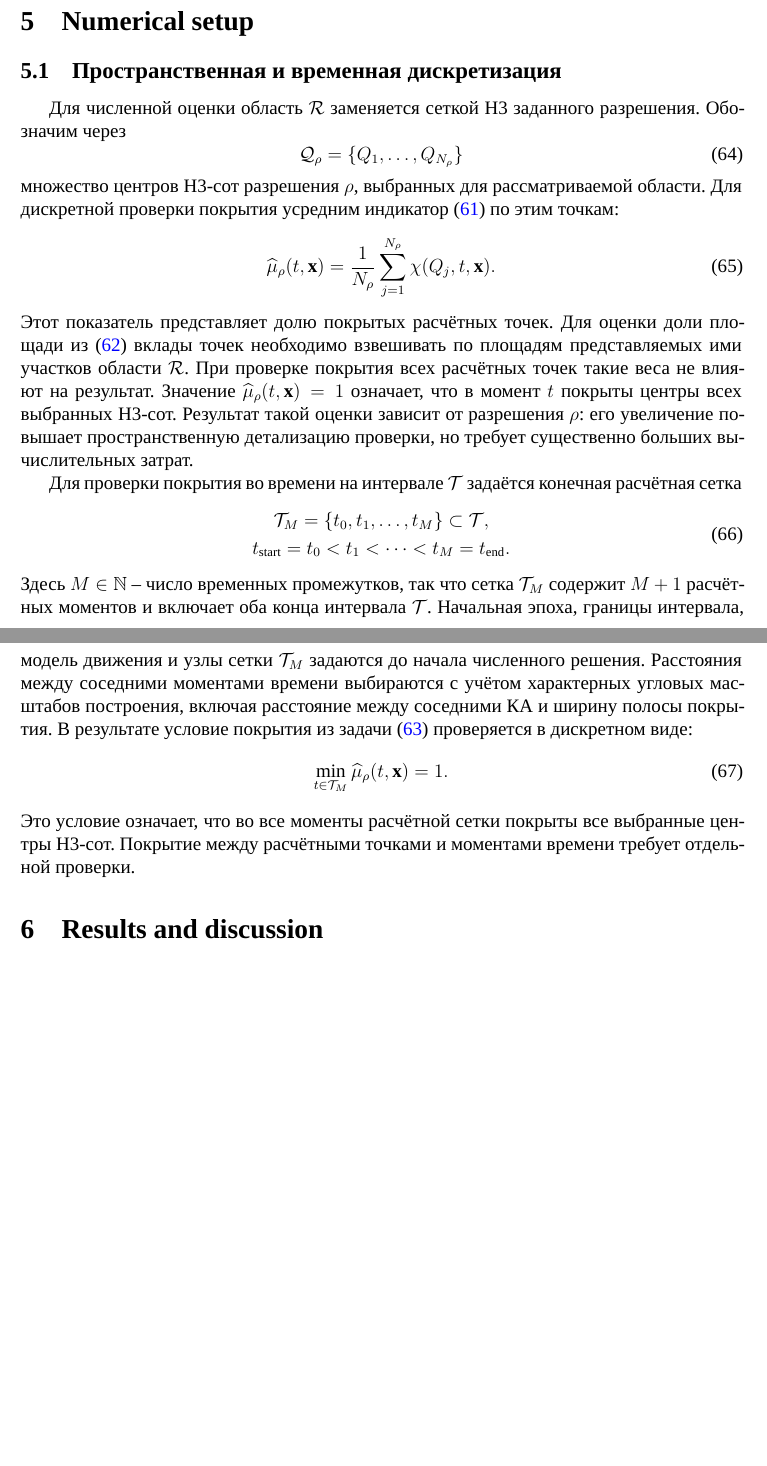
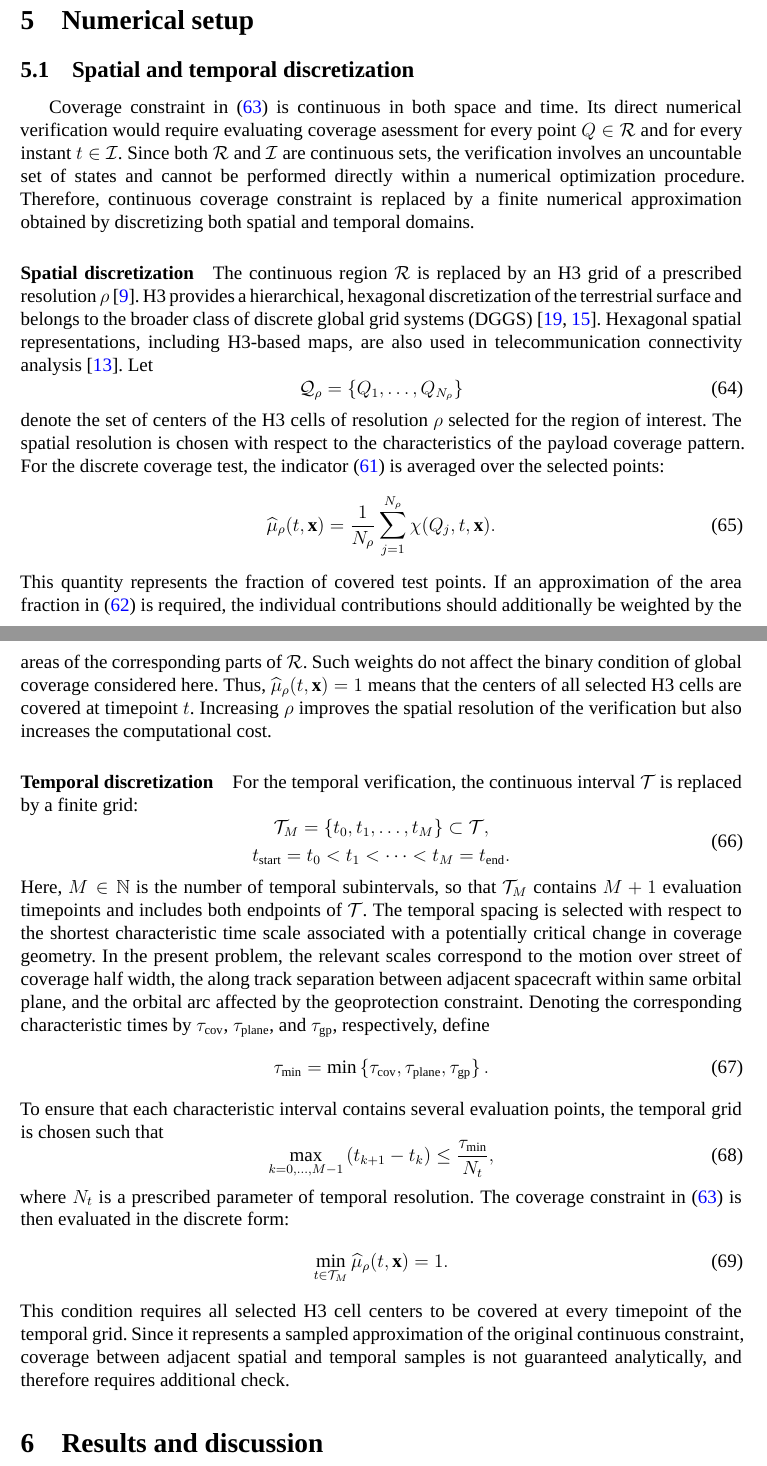
Before and after one commit to Vetselet/walker_constellation_design, a LaTeX document (src/article/walker_constellation_design.tex, which reads src/article/references.bib, src/article/sections/numerical_setup.tex): two parts of pages 19 and 20 of 22 before the commit and two parts of pages 19 and 20 of 23 after it, joined at a grey line, cut so that both start at the same text, the shorter picture padded with empty space. Compiled offline with XeLaTeX; a missing font is replaced by an installed copy or a similar font.

Commit message:
feat: discretization translation and modification

```diff
--- a/src/article/references.bib
+++ b/src/article/references.bib
@@ -330,0 +342,4 @@
+  title   = {Geodesic Discrete Global Grid Systems},
+  journal = {Cartography and Geographic Information Science},
+  volume  = {30},
+  number  = {2},
@@ -330,0 +353 @@
+  title       = {Topic 21: Discrete Global Grid Systems Abstract Specification},
--- a/src/article/sections/numerical_setup.tex
+++ b/src/article/sections/numerical_setup.tex
@@ -1,32 +1,43 @@
-\subsection{Пространственная и временная дискретизация}
+\subsection{Spatial and temporal discretization}
 \label{subsec:coverage_discretization}
 
-Для численной оценки область $\mathcal{R}$ заменяется сеткой H3 заданного
-разрешения. Обозначим через
+Coverage constraint in~\eqref{eq:optimization_problem} is continuous in both space and time.
+Its direct numerical verification would require evaluating coverage asessment for every point
+$Q\in\mathcal{R}$ and for every instant $t\in\mathcal{I}$. Since both $\mathcal{R}$ and $\mathcal{I}$
+are continuous sets, the verification involves an uncountable set of states and cannot be
+performed directly within a numerical optimization procedure. Therefore, continuous coverage constraint
+is replaced by a finite numerical approximation obtained by discretizing both spatial and temporal domains.
+
+\paragraph{Spatial discretization}
+
+The continuous region $\mathcal{R}$ is replaced by an H3 grid of a prescribed resolution $\rho$ \cite{h3docs}.
+H3 provides a hierarchical, hexagonal discretization of the terrestrial surface and belongs to the broader class
+of discrete global grid systems (DGGS) \cite{sahr2003dggs,ogc_dggs}. Hexagonal spatial representations, including H3-based maps,
+are also used in telecommunication connectivity analysis \cite{itu_e813}.
+Let
 \begin{equation}
     \mathcal{Q}_{\rho}=\{Q_1,\ldots,Q_{N_{\rho}}\}
     \label{eq:h3_point_set}
 \end{equation}
-множество центров H3-сот разрешения $\rho$, выбранных для рассматриваемой
-области. Для дискретной проверки покрытия усредним
-индикатор~\eqref{eq:coverage_indicator} по этим точкам:
+denote the set of centers of the H3 cells of resolution $\rho$ selected for the region of interest.
+The spatial resolution is chosen with respect to the characteristics of the payload coverage pattern.
+For the discrete coverage test, the indicator~\eqref{eq:coverage_indicator} is averaged over the selected points:
 \begin{equation}
     \widehat{\mu}_{\rho}(t,\mathbf{x})=
     \frac{1}{N_{\rho}}\sum_{j=1}^{N_{\rho}}
         \chi(Q_j,t,\mathbf{x}).
     \label{eq:discrete_coverage_metric}
 \end{equation}
-Этот показатель представляет долю покрытых расчётных точек. Для оценки
-доли площади из~\eqref{eq:coverage_metric} вклады точек необходимо взвешивать
-по площадям представляемых ими участков области $\mathcal{R}$.
-При проверке покрытия всех расчётных точек такие веса не влияют на результат.
-Значение $\widehat{\mu}_{\rho}(t,\mathbf{x})=1$ означает, что в момент $t$
-покрыты центры всех выбранных H3-сот. Результат такой оценки зависит от
-разрешения $\rho$: его увеличение повышает пространственную детализацию
-проверки, но требует существенно больших вычислительных затрат.
+This quantity represents the fraction of covered test points. If an approximation of the area fraction
+in~\eqref{eq:coverage_metric} is required, the individual contributions should additionally be weighted
+by the areas of the corresponding parts of $\mathcal{R}$. Such weights do not affect the binary condition
+of global coverage considered here. Thus, $\widehat{\mu}_{\rho}(t,\mathbf{x})=1$ means that the centers of
+all selected H3 cells are covered at timepoint $t$. Increasing $\rho$ improves the spatial resolution of the
+verification but also increases the computational cost.
 
-Для проверки покрытия во времени на интервале $\mathcal{T}$ задаётся конечная
-расчётная сетка
+\paragraph{Temporal discretization}
+
+For the temporal verification, the continuous interval $\mathcal{T}$ is replaced by a finite grid:
 \begin{equation}
     \begin{gathered}
         \mathcal{T}_M=\{t_0,t_1,\ldots,t_M\}\subset\mathcal{T},\\
@@ -34,19 +45,29 @@
     \end{gathered}
     \label{eq:time_grid}
 \end{equation}
-Здесь $M\in\mathbb{N}$ -- число временных промежутков, так что сетка
-$\mathcal{T}_M$ содержит $M+1$ расчётных моментов и включает оба конца интервала
-$\mathcal{T}$. Начальная эпоха, границы интервала, модель движения и узлы сетки
-$\mathcal{T}_M$ задаются до начала численного решения. Расстояния между
-соседними моментами времени выбираются
-с учётом характерных угловых масштабов построения, включая расстояние между
-соседними КА и ширину полосы покрытия. В результате условие покрытия из
-задачи~\eqref{eq:optimization_problem} проверяется в дискретном виде:
+Here, $M\in\mathbb{N}$ is the number of temporal subintervals, so that $\mathcal{T}_M$ contains $M+1$ evaluation timepoints
+and includes both endpoints of $\mathcal{T}$.
+The temporal spacing is selected with respect to the shortest characteristic time scale associated with a potentially
+critical change in coverage geometry. In the present problem, the relevant scales correspond to the motion
+over street of coverage half width, the along track separation between adjacent spacecraft within same orbital plane,
+and the orbital arc affected by the geoprotection constraint. Denoting the corresponding characteristic times by $\tau_{\mathrm{cov}}$,
+$\tau_{\mathrm{plane}}$, and $\tau_{\mathrm{gp}}$, respectively, define
+\begin{equation}
+    \tau_{\min}=\min\left\{\tau_{\mathrm{cov}},\tau_{\mathrm{plane}},\tau_{\mathrm{gp}}\right\}.
+    \label{eq:min_characteristic_time}
+\end{equation}
+To ensure that each characteristic interval contains several evaluation points, the temporal grid is chosen such that
+\begin{equation}
+    \max_{k=0,\ldots,M-1}\left(t_{k+1}-t_k\right)\leq\frac{\tau_{\min}}{N_t},
+    \label{eq:time_step_condition}
+\end{equation}
+where $N_t$ is a prescribed parameter of temporal resolution.
+The coverage constraint in~\eqref{eq:optimization_problem} is then evaluated in the discrete form:
 \begin{equation}
     \min_{t\in\mathcal{T}_M}
         \widehat{\mu}_{\rho}(t,\mathbf{x})=1.
     \label{eq:discrete_time_coverage}
 \end{equation}
-Это условие означает, что во все моменты расчётной сетки покрыты все
-выбранные центры H3-сот. Покрытие между расчётными точками и моментами
-времени требует отдельной проверки.
+This condition requires all selected H3 cell centers to be covered at every timepoint of the temporal grid.
+Since it represents a sampled approximation of the original continuous constraint, coverage between adjacent
+spatial and temporal samples is not guaranteed analytically, and therefore requires additional check.
```
Also changed, not shown: src/article/walker_constellation_design.pdf, src/article/references.bib (41 more changed lines).
